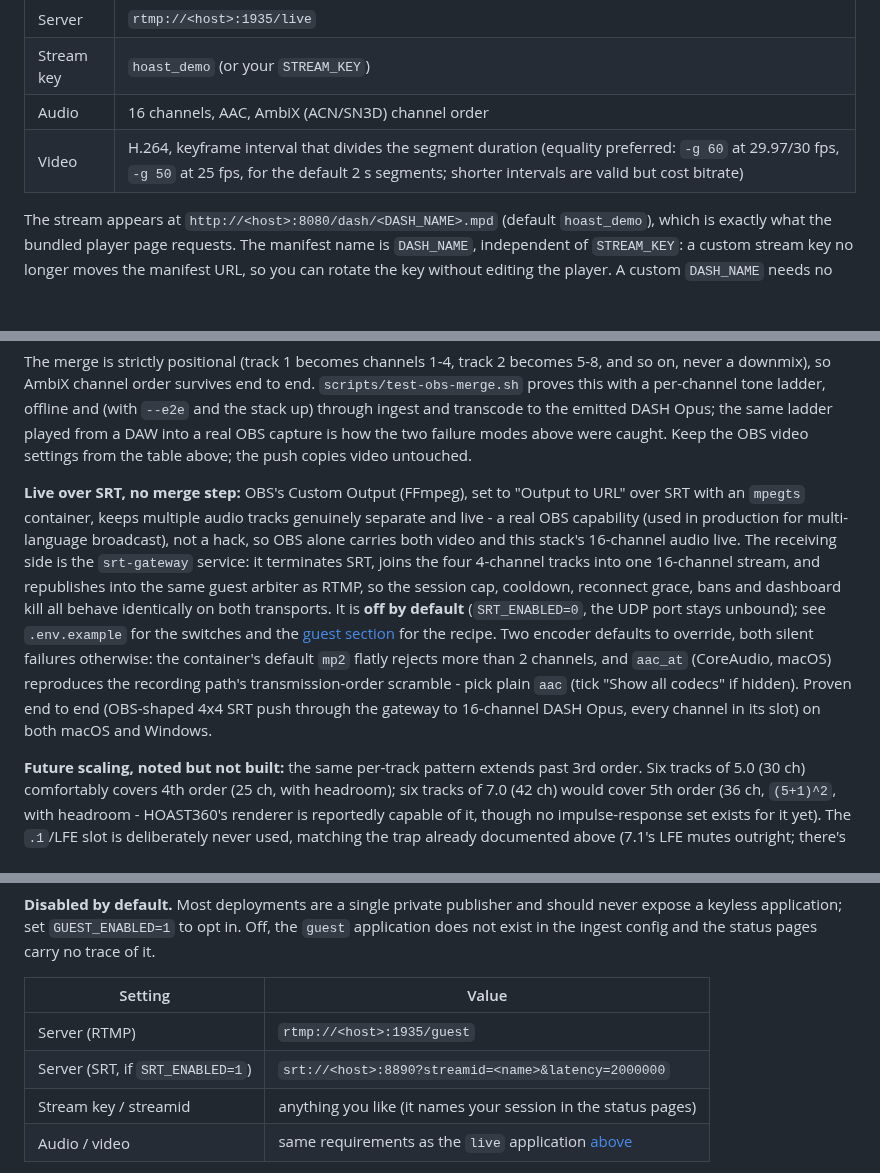
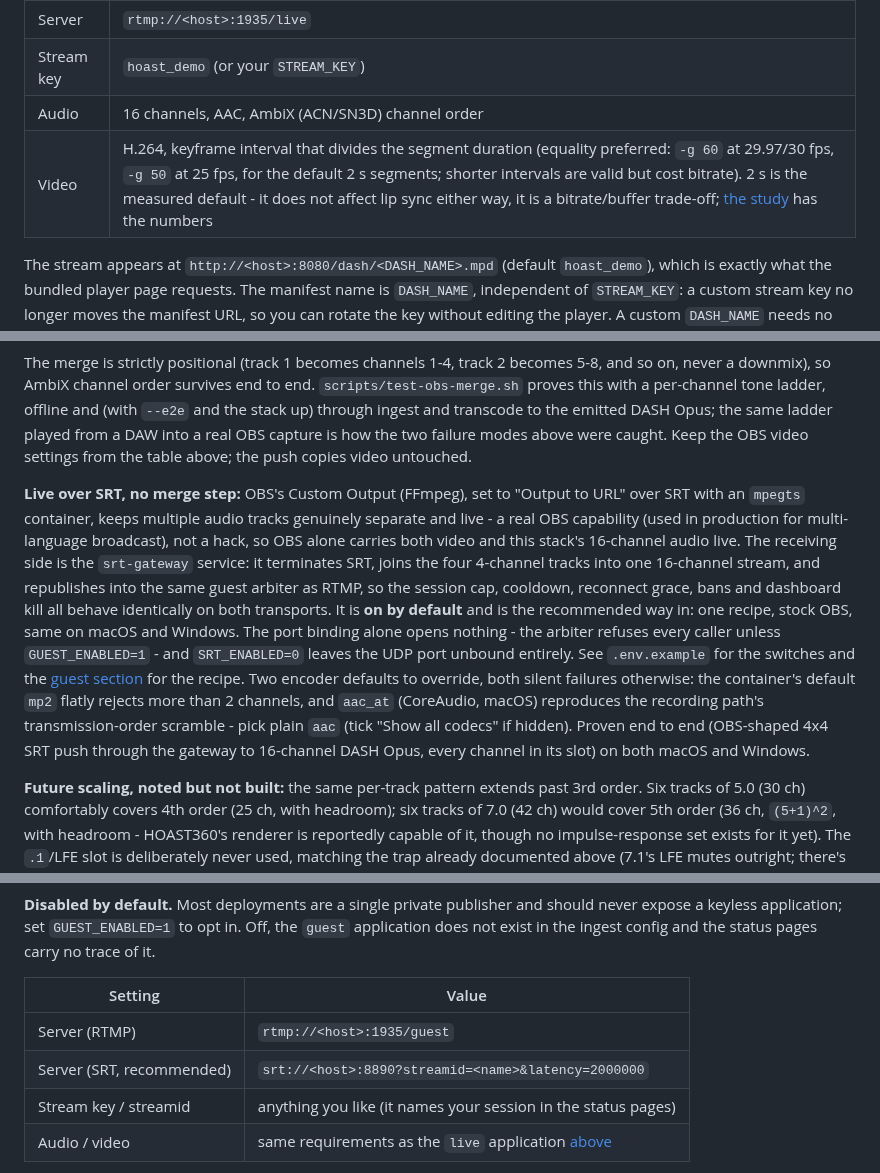
Before and after one commit to mormegil6/ambisonic-box, a Markdown page: README.md, 3 parts joined by grey strips. Drawn GitHub-style; blank space fills up the shorter version.

```diff
--- a/README.md
+++ b/README.md
@@ -67,7 +67,7 @@ Use [OBS Studio Music Edition](https://github.com/pkviet/obs-studio/releases/) (
 | Server | `rtmp://<host>:1935/live` |
 | Stream key | `hoast_demo` (or your `STREAM_KEY`) |
 | Audio | 16 channels, AAC, AmbiX (ACN/SN3D) channel order |
-| Video | H.264, keyframe interval that divides the segment duration (equality preferred: `-g 60` at 29.97/30 fps, `-g 50` at 25 fps, for the default 2 s segments; shorter intervals are valid but cost bitrate) |
+| Video | H.264, keyframe interval that divides the segment duration (equality preferred: `-g 60` at 29.97/30 fps, `-g 50` at 25 fps, for the default 2 s segments; shorter intervals are valid but cost bitrate). 2 s is the measured default - it does not affect lip sync either way, it is a bitrate/buffer trade-off; [the study](lip-sync-test/RESULTS.md) has the numbers |
 
 The stream appears at `http://<host>:8080/dash/<DASH_NAME>.mpd` (default `hoast_demo`), which is exactly what the bundled player page requests. The manifest name is `DASH_NAME`, independent of `STREAM_KEY`: a custom stream key no longer moves the manifest URL, so you can rotate the key without editing the player. A custom `DASH_NAME` needs no player edit either: the page asks telemetry (`/api/live`) which manifest the box is writing and falls back to `hoast_demo.mpd` only when telemetry is absent.
 
@@ -96,7 +96,7 @@ Then one step, because OBS neither merges its own tracks nor tags them usefully:
 
 The merge is strictly positional (track 1 becomes channels 1-4, track 2 becomes 5-8, and so on, never a downmix), so AmbiX channel order survives end to end. `scripts/test-obs-merge.sh` proves this with a per-channel tone ladder, offline and (with `--e2e` and the stack up) through ingest and transcode to the emitted DASH Opus; the same ladder played from a DAW into a real OBS capture is how the two failure modes above were caught. Keep the OBS video settings from the table above; the push copies video untouched.
 
-**Live over SRT, no merge step:** OBS's Custom Output (FFmpeg), set to "Output to URL" over SRT with an `mpegts` container, keeps multiple audio tracks genuinely separate and live - a real OBS capability (used in production for multi-language broadcast), not a hack, so OBS alone carries both video and this stack's 16-channel audio live. The receiving side is the `srt-gateway` service: it terminates SRT, joins the four 4-channel tracks into one 16-channel stream, and republishes into the same guest arbiter as RTMP, so the session cap, cooldown, reconnect grace, bans and dashboard kill all behave identically on both transports. It is **off by default** (`SRT_ENABLED=0`, the UDP port stays unbound); see `.env.example` for the switches and the [guest section](#guest-test-endpoint-the-guest-application) for the recipe. Two encoder defaults to override, both silent failures otherwise: the container's default `mp2` flatly rejects more than 2 channels, and `aac_at` (CoreAudio, macOS) reproduces the recording path's transmission-order scramble - pick plain `aac` (tick "Show all codecs" if hidden). Proven end to end (OBS-shaped 4x4 SRT push through the gateway to 16-channel DASH Opus, every channel in its slot) on both macOS and Windows.
+**Live over SRT, no merge step:** OBS's Custom Output (FFmpeg), set to "Output to URL" over SRT with an `mpegts` container, keeps multiple audio tracks genuinely separate and live - a real OBS capability (used in production for multi-language broadcast), not a hack, so OBS alone carries both video and this stack's 16-channel audio live. The receiving side is the `srt-gateway` service: it terminates SRT, joins the four 4-channel tracks into one 16-channel stream, and republishes into the same guest arbiter as RTMP, so the session cap, cooldown, reconnect grace, bans and dashboard kill all behave identically on both transports. It is **on by default** and is the recommended way in: one recipe, stock OBS, same on macOS and Windows. The port binding alone opens nothing - the arbiter refuses every caller unless `GUEST_ENABLED=1` - and `SRT_ENABLED=0` leaves the UDP port unbound entirely. See `.env.example` for the switches and the [guest section](#guest-test-endpoint-the-guest-application) for the recipe. Two encoder defaults to override, both silent failures otherwise: the container's default `mp2` flatly rejects more than 2 channels, and `aac_at` (CoreAudio, macOS) reproduces the recording path's transmission-order scramble - pick plain `aac` (tick "Show all codecs" if hidden). Proven end to end (OBS-shaped 4x4 SRT push through the gateway to 16-channel DASH Opus, every channel in its slot) on both macOS and Windows.
 
 **Future scaling, noted but not built:** the same per-track pattern extends past 3rd order. Six tracks of 5.0 (30 ch) comfortably covers 4th order (25 ch, with headroom); six tracks of 7.0 (42 ch) would cover 5th order (36 ch, `(5+1)^2`, with headroom - HOAST360's renderer is reportedly capable of it, though no impulse-response set exists for it yet). The `.1`/LFE slot is deliberately never used, matching the trap already documented above (7.1's LFE mutes outright; there's no reason to expect the other surround layouts' LFE slot behaves any better, and ambisonics has no channel that maps onto "LFE" anyway). 4.0 stays the actual recipe for now - this is a note for when it's needed, not a plan to build it early.
 
@@ -112,7 +112,7 @@ Anyone with an ambisonic microphone rig and OBS Music Edition can test their str
 | Setting | Value |
 |---|---|
 | Server (RTMP) | `rtmp://<host>:1935/guest` |
-| Server (SRT, if `SRT_ENABLED=1`) | `srt://<host>:8890?streamid=<name>&latency=2000000` |
+| Server (SRT, recommended) | `srt://<host>:8890?streamid=<name>&latency=2000000` |
 | Stream key / streamid | anything you like (it names your session in the status pages) |
 | Audio / video | same requirements as the `live` application [above](#stream-your-own-content-the-live-application) |
 
```
Also changed, not shown: other parts of README.md (+4 -11 lines), docs/ENDPOINTS.md (+1 -1 lines), docs/architecture/README.md (+18 -2 lines), docs/architecture/architecture.png, 11 other files.
